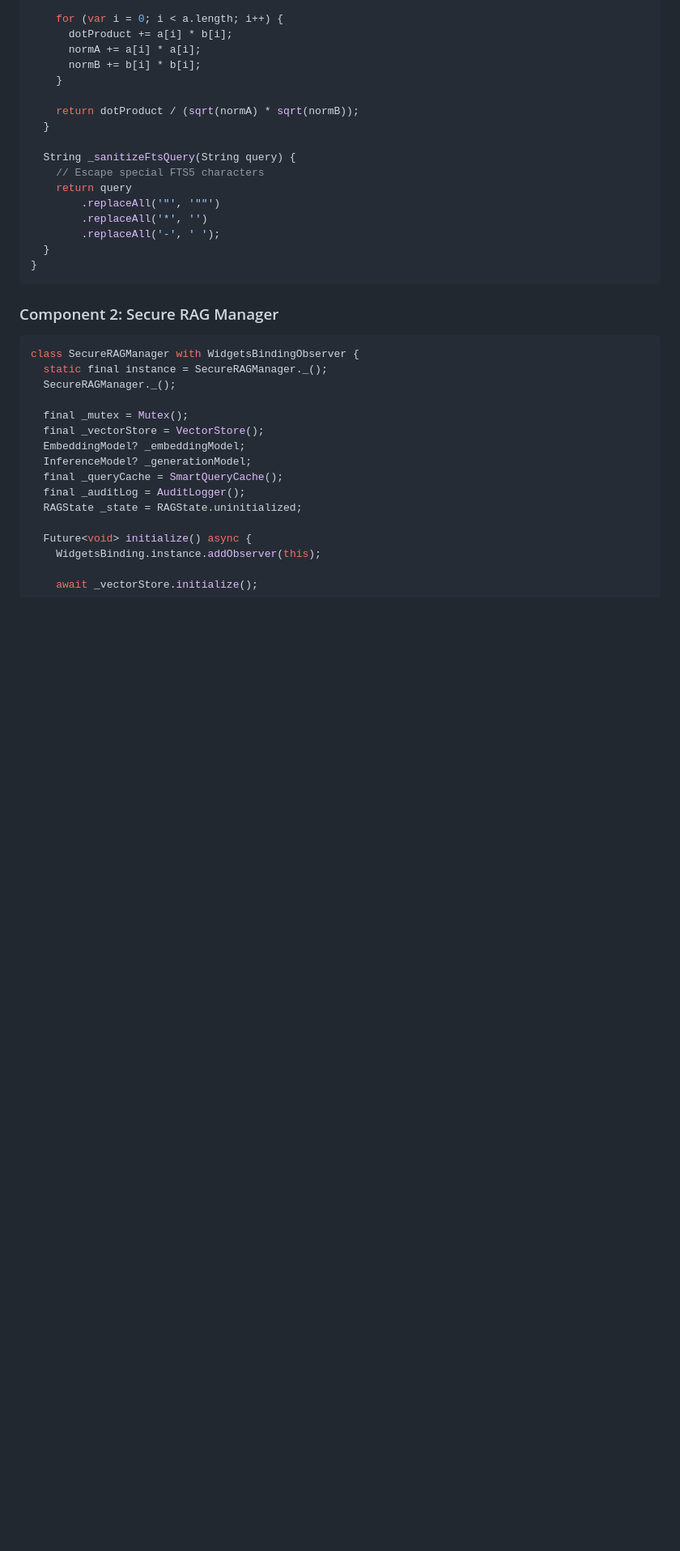
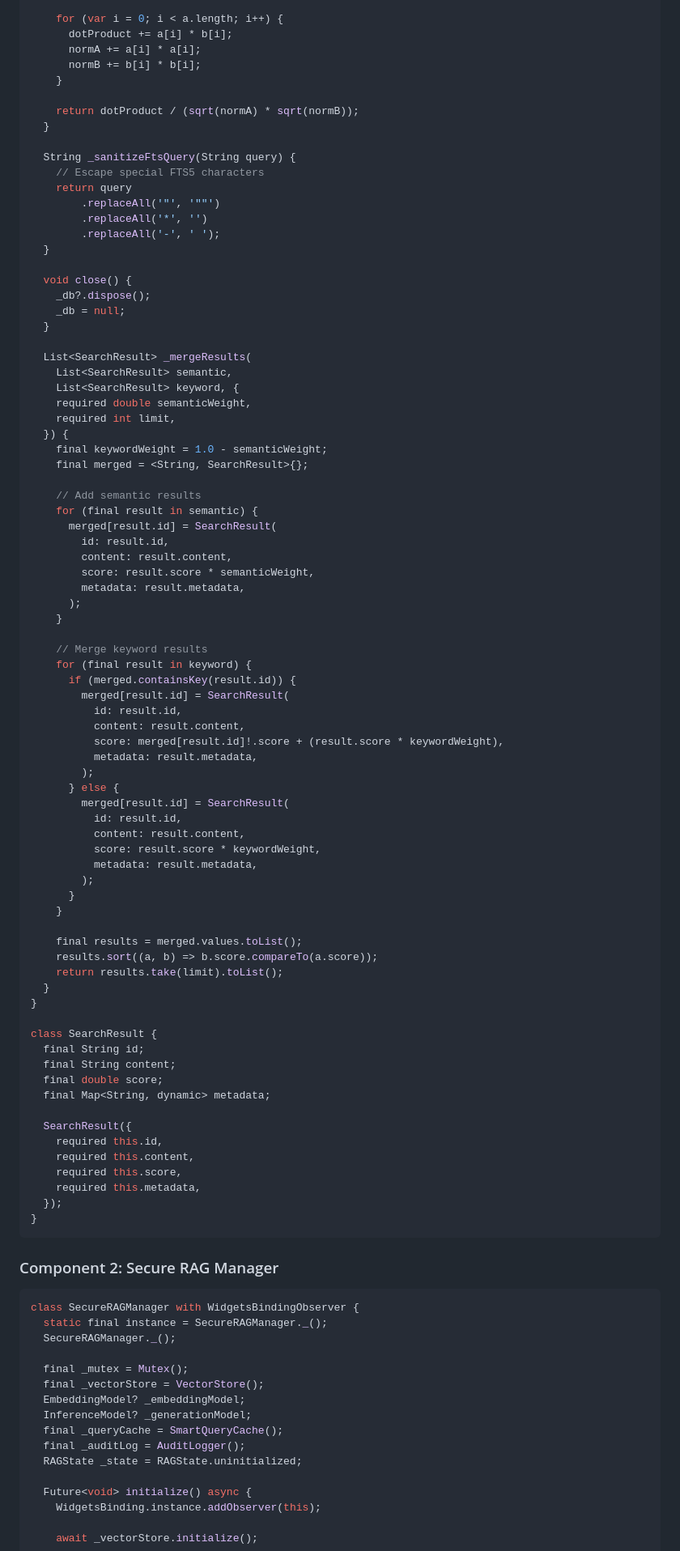
Before and after one commit to rag-wtf/offline_sync, a Markdown page: docs/implementation_plan_v3.md, the part around one of its changes. Shown at 81% size. Drawn GitHub-style; blank space fills up the shorter version.

````diff
--- a/docs/implementation_plan_v3.md
+++ b/docs/implementation_plan_v3.md
@@ -405,6 +505,68 @@ class VectorStore {
         .replaceAll('*', '')
         .replaceAll('-', ' ');
   }
+
+  void close() {
+    _db?.dispose();
+    _db = null;
+  }
+
+  List<SearchResult> _mergeResults(
+    List<SearchResult> semantic,
+    List<SearchResult> keyword, {
+    required double semanticWeight,
+    required int limit,
+  }) {
+    final keywordWeight = 1.0 - semanticWeight;
+    final merged = <String, SearchResult>{};
+
+    // Add semantic results
+    for (final result in semantic) {
+      merged[result.id] = SearchResult(
+        id: result.id,
+        content: result.content,
+        score: result.score * semanticWeight,
+        metadata: result.metadata,
+      );
+    }
+
+    // Merge keyword results
+    for (final result in keyword) {
+      if (merged.containsKey(result.id)) {
+        merged[result.id] = SearchResult(
+          id: result.id,
+          content: result.content,
+          score: merged[result.id]!.score + (result.score * keywordWeight),
+          metadata: result.metadata,
+        );
+      } else {
+        merged[result.id] = SearchResult(
+          id: result.id,
+          content: result.content,
+          score: result.score * keywordWeight,
+          metadata: result.metadata,
+        );
+      }
+    }
+
+    final results = merged.values.toList();
+    results.sort((a, b) => b.score.compareTo(a.score));
+    return results.take(limit).toList();
+  }
+}
+
+class SearchResult {
+  final String id;
+  final String content;
+  final double score;
+  final Map<String, dynamic> metadata;
+
+  SearchResult({
+    required this.id,
+    required this.content,
+    required this.score,
+    required this.metadata,
+  });
 }
 ```
 
````
Also changed, not shown: other parts of docs/implementation_plan_v3.md (+148 -48 lines).
